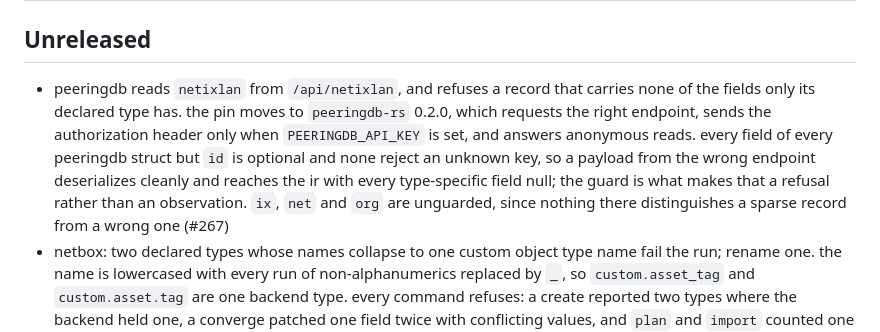
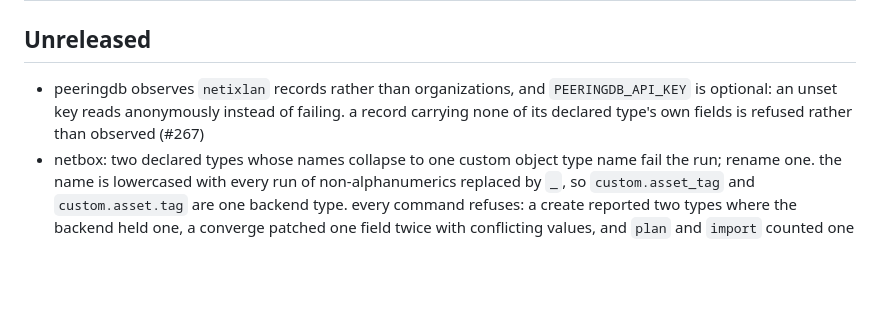
Before and after one commit to cyberwitchery/alembic, a Markdown page: CHANGELOG.md, the part around the change. Rendered like a GitHub page; blank space fills up the shorter version.

Commit message:
changelog: cut the peeringdb entry to what a run does

```diff
--- a/CHANGELOG.md
+++ b/CHANGELOG.md
@@ -2,7 +2,7 @@
 
 ## Unreleased
 
-- peeringdb reads `netixlan` from `/api/netixlan`, and refuses a record that carries none of the fields only its declared type has. the pin moves to `peeringdb-rs` 0.2.0, which requests the right endpoint, sends the authorization header only when `PEERINGDB_API_KEY` is set, and answers anonymous reads. every field of every peeringdb struct but `id` is optional and none reject an unknown key, so a payload from the wrong endpoint deserializes cleanly and reaches the ir with every type-specific field null; the guard is what makes that a refusal rather than an observation. `ix`, `net` and `org` are unguarded, since nothing there distinguishes a sparse record from a wrong one (#267)
+- peeringdb observes `netixlan` records rather than organizations, and `PEERINGDB_API_KEY` is optional: an unset key reads anonymously instead of failing. a record carrying none of its declared type's own fields is refused rather than observed (#267)
 - netbox: two declared types whose names collapse to one custom object type name fail the run; rename one. the name is lowercased with every run of non-alphanumerics replaced by `_`, so `custom.asset_tag` and `custom.asset.tag` are one backend type. every command refuses: a create reported two types where the backend held one, a converge patched one field twice with conflicting values, and `plan` and `import` counted one backend row once under each declared name
 - netbox converges an existing field of a custom object type instead of skipping it, so a declared `pattern:`, `format:`, `description:` or `required:` on a type netbox has no model for reaches the backend on every run, not only the one that created the field. `description` now rides on the create too, where it was dropped. the type is left alone and an undeclared property keeps what the backend holds. `plan --provision` and a run report the updates under `provision.updated_object_fields`
 - nautobot: two declared types sharing one custom field must declare the same `enum` values in the same order, or the run fails naming both. a `select` or `multi-select` offers one list of choices, and the agreement check reads the create payload, which does not carry them, so two disagreeing enums were planned in silence against whichever choices the field already had. netbox maps `enum` to `text` and is unaffected
```
